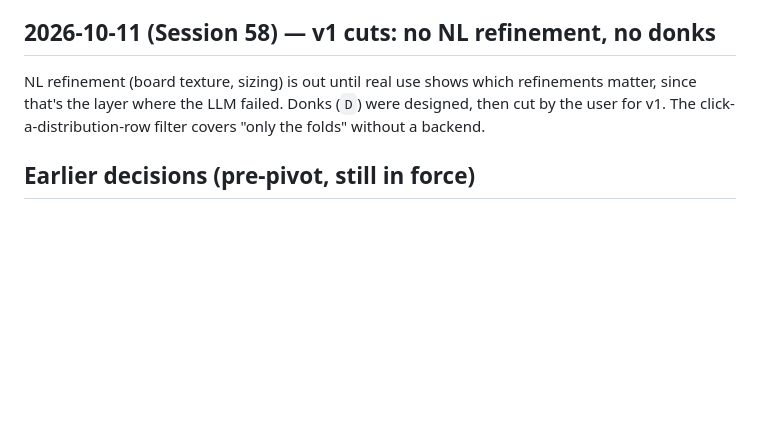
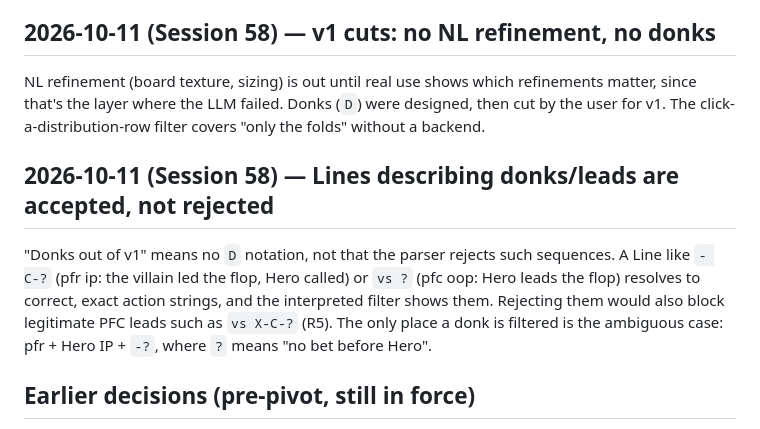
Before and after one commit to roccojustice/poker-analytics-copilot, a Markdown page: docs/DECISIONS.md, the part around the change. Rendered like a GitHub page; blank space fills up the shorter version.

Commit message:
Fix stale CLAUDE.md lines; record donk-acceptance decision
Co-Authored-By: Claude Opus 5.5 <noreply@anthropic.com>

```diff
--- a/docs/DECISIONS.md
+++ b/docs/DECISIONS.md
@@ -235,6 +235,15 @@ NL refinement (board texture, sizing) is out until real use shows which refineme
 since that's the layer where the LLM failed. Donks (`D`) were designed, then cut by the user
 for v1. The click-a-distribution-row filter covers "only the folds" without a backend.
 
+## 2026-10-11 (Session 58) — Lines describing donks/leads are accepted, not rejected
+
+"Donks out of v1" means no `D` notation, not that the parser rejects such sequences. A Line
+like `- C-?` (pfr ip: the villain led the flop, Hero called) or `vs ?` (pfc oop: Hero leads
+the flop) resolves to correct, exact action strings, and the interpreted filter shows them.
+Rejecting them would also block legitimate PFC leads such as `vs X-C-?` (R5). The only
+place a donk is filtered is the ambiguous case: pfr + Hero IP + `-?`, where `?` means "no
+bet before Hero".
+
 ## Earlier decisions (pre-pivot, still in force)
 
 - **Position lives inside the `preflop-context` prefix**, not in `situation`
```
Also changed, not shown: CLAUDE.md (+2 -2 lines).
